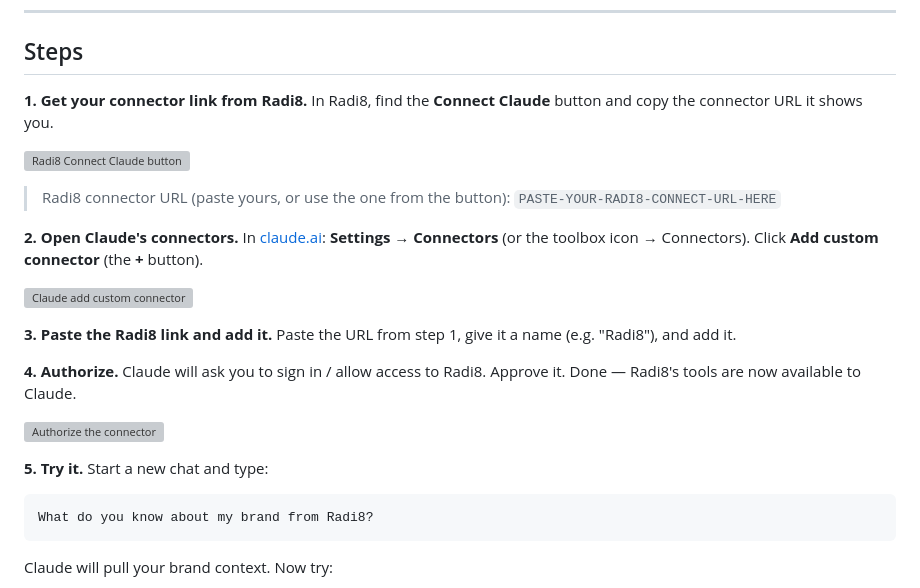
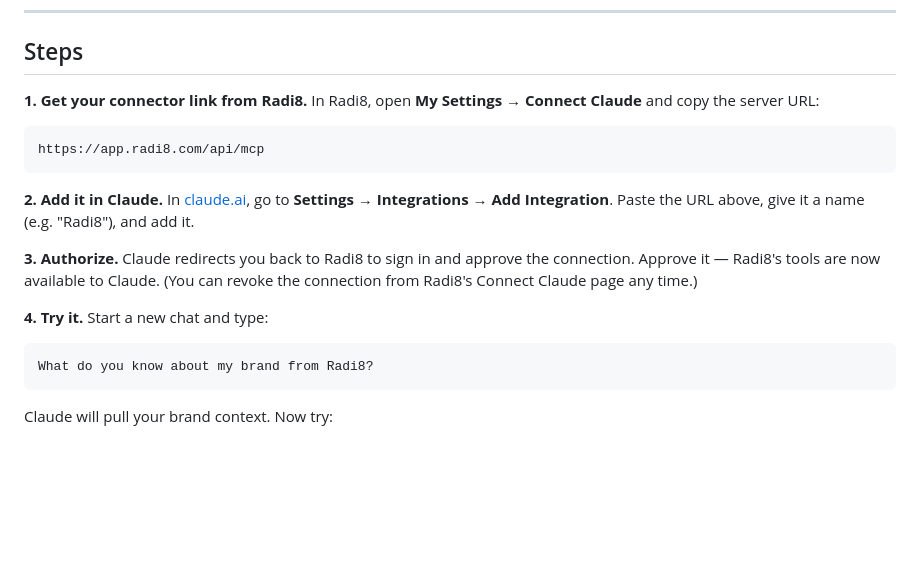
Before and after one commit to mashley/be-the-answer, a Markdown page: mcp-servers/radi8-connector.md, the part around the change. GitHub-like rendering; blank space fills up the shorter version; grey boxes are pictures that could not be loaded.

````diff
--- a/mcp-servers/radi8-connector.md
+++ b/mcp-servers/radi8-connector.md
@@ -20,29 +20,21 @@ schedule, right from a normal Claude chat (even on your phone). Once it's set up
 ## Steps
 
 **1. Get your connector link from Radi8.**
-In Radi8, find the **Connect Claude** button and copy the connector URL it shows you.
+In Radi8, open **My Settings → Connect Claude** and copy the server URL:
 
-![Radi8 Connect Claude button](../assets/radi8-connect-claude.png)
+```
+https://app.radi8.com/api/mcp
+```
 
-> Radi8 connector URL (paste yours, or use the one from the button):
-> `PASTE-YOUR-RADI8-CONNECT-URL-HERE`
+**2. Add it in Claude.**
+In [claude.ai](https://claude.ai), go to **Settings → Integrations → Add Integration**. Paste the URL
+above, give it a name (e.g. "Radi8"), and add it.
 
-**2. Open Claude's connectors.**
-In [claude.ai](https://claude.ai): **Settings → Connectors** (or the toolbox icon → Connectors). Click
-**Add custom connector** (the **+** button).
+**3. Authorize.**
+Claude redirects you back to Radi8 to sign in and approve the connection. Approve it — Radi8's tools are
+now available to Claude. (You can revoke the connection from Radi8's Connect Claude page any time.)
 
-![Claude add custom connector](../assets/claude-connectors-add.png)
-
-**3. Paste the Radi8 link and add it.**
-Paste the URL from step 1, give it a name (e.g. "Radi8"), and add it.
-
-**4. Authorize.**
-Claude will ask you to sign in / allow access to Radi8. Approve it. Done — Radi8's tools are now available
-to Claude.
-
-![Authorize the connector](../assets/claude-connector-authorize.png)
-
-**5. Try it.**
+**4. Try it.**
 Start a new chat and type:
 ```
 What do you know about my brand from Radi8?
````
Also changed, not shown: assets/README.md (+11 -14 lines), assets/ai-visibility.png (added), 2 other files.
